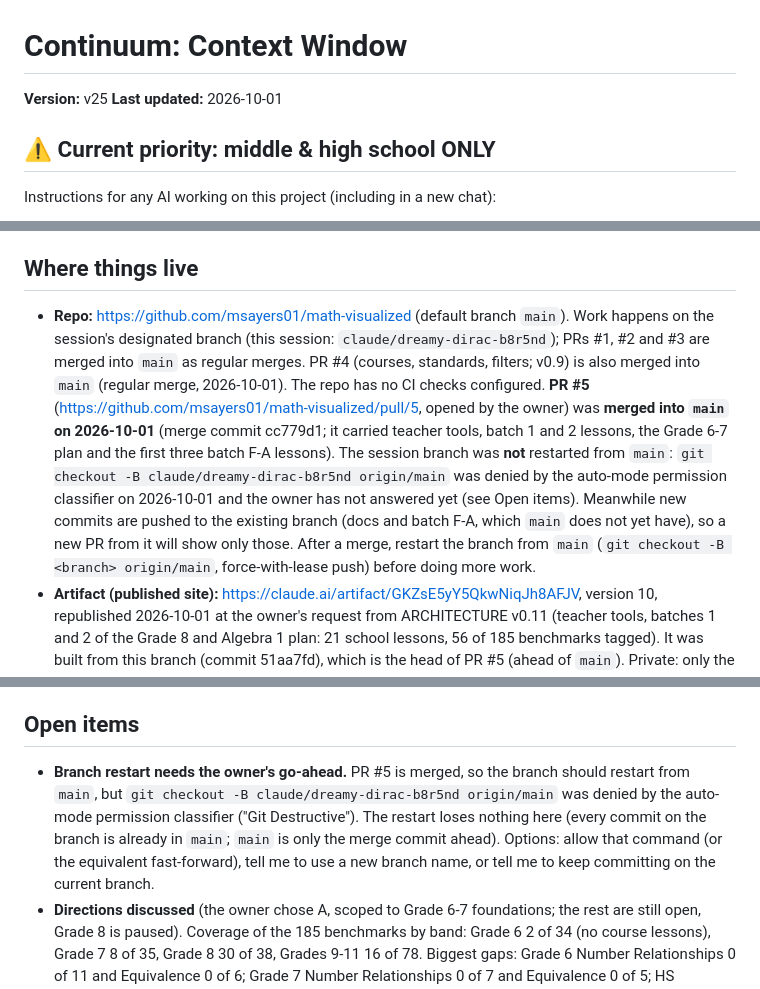
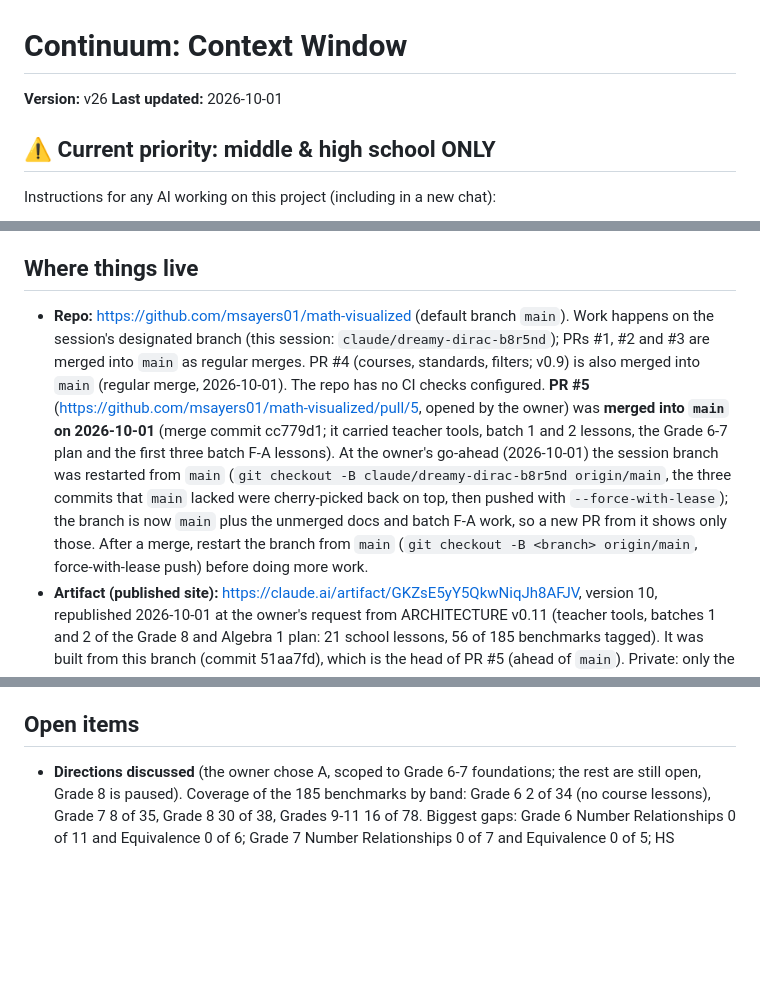
Before and after one commit to msayers01/math-visualized, a Markdown page: CONTEXT.md, 3 parts joined by grey strips. Drawn GitHub-style; blank space fills up the shorter version.

Commit message:
Context v26: branch restarted from main
Co-Authored-By: Claude Sonnet 5.5 <noreply@anthropic.com>
Claude-Session: https://claude.ai/code/session_01Qv2KAnktc8AeydaAZkrKXN

```diff
--- a/CONTEXT.md
+++ b/CONTEXT.md
@@ -1,6 +1,6 @@
 # Continuum: Context Window
 
-**Version:** v25
+**Version:** v26
 **Last updated:** 2026-10-01
 
 ## ⚠️ Current priority: middle & high school ONLY
@@ -15,7 +15,7 @@ Instructions for any AI working on this project (including in a new chat):
 Continuum, a 3Blue1Brown-style interactive math visualization website covering three levels: middle & high school, undergraduate, and graduate.
 
 ## Where things live
-- **Repo:** https://github.com/msayers01/math-visualized (default branch `main`). Work happens on the session's designated branch (this session: `claude/dreamy-dirac-b8r5nd`); PRs #1, #2 and #3 are merged into `main` as regular merges. PR #4 (courses, standards, filters; v0.9) is also merged into `main` (regular merge, 2026-10-01). The repo has no CI checks configured. **PR #5** (https://github.com/msayers01/math-visualized/pull/5, opened by the owner) was **merged into `main` on 2026-10-01** (merge commit cc779d1; it carried teacher tools, batch 1 and 2 lessons, the Grade 6-7 plan and the first three batch F-A lessons). The session branch was **not** restarted from `main`: `git checkout -B claude/dreamy-dirac-b8r5nd origin/main` was denied by the auto-mode permission classifier on 2026-10-01 and the owner has not answered yet (see Open items). Meanwhile new commits are pushed to the existing branch (docs and batch F-A, which `main` does not yet have), so a new PR from it will show only those. After a merge, restart the branch from `main` (`git checkout -B <branch> origin/main`, force-with-lease push) before doing more work.
+- **Repo:** https://github.com/msayers01/math-visualized (default branch `main`). Work happens on the session's designated branch (this session: `claude/dreamy-dirac-b8r5nd`); PRs #1, #2 and #3 are merged into `main` as regular merges. PR #4 (courses, standards, filters; v0.9) is also merged into `main` (regular merge, 2026-10-01). The repo has no CI checks configured. **PR #5** (https://github.com/msayers01/math-visualized/pull/5, opened by the owner) was **merged into `main` on 2026-10-01** (merge commit cc779d1; it carried teacher tools, batch 1 and 2 lessons, the Grade 6-7 plan and the first three batch F-A lessons). At the owner's go-ahead (2026-10-01) the session branch was restarted from `main` (`git checkout -B claude/dreamy-dirac-b8r5nd origin/main`, the three commits that `main` lacked were cherry-picked back on top, then pushed with `--force-with-lease`); the branch is now `main` plus the unmerged docs and batch F-A work, so a new PR from it shows only those. After a merge, restart the branch from `main` (`git checkout -B <branch> origin/main`, force-with-lease push) before doing more work.
 - **Artifact (published site):** https://claude.ai/artifact/GKZsE5yY5QkwNiqJh8AFJV, version 10, republished 2026-10-01 at the owner's request from ARCHITECTURE v0.11 (teacher tools, batches 1 and 2 of the Grade 8 and Algebra 1 plan: 21 school lessons, 56 of 185 benchmarks tagged). It was built from this branch (commit 51aa7fd), which is the head of PR #5 (ahead of `main`). Private: only the owner can open it until shared from the Share menu.
 - **Files:** `index.html` (generated website), `src/` (sources), `tools/build.js` (build and curriculum checks), `ARCHITECTURE.md` (structure, contracts, design system, change log), `CONTEXT.md` (this file).
 
@@ -137,7 +137,6 @@ Hook question → interactive canvas → guided "Try this" steps that drive the
 - Final phase: search, progress tracking, polish (the owner may want parts of this for the school level first).
 
 ## Open items
-- **Branch restart needs the owner's go-ahead.** PR #5 is merged, so the branch should restart from `main`, but `git checkout -B claude/dreamy-dirac-b8r5nd origin/main` was denied by the auto-mode permission classifier ("Git Destructive"). The restart loses nothing here (every commit on the branch is already in `main`; `main` is only the merge commit ahead). Options: allow that command (or the equivalent fast-forward), tell me to use a new branch name, or tell me to keep committing on the current branch.
 - **Directions discussed** (the owner chose A, scoped to Grade 6-7 foundations; the rest are still open, Grade 8 is paused). Coverage of the 185 benchmarks by band: Grade 6 2 of 34 (no course lessons), Grade 7 8 of 35, Grade 8 30 of 38, Grades 9-11 16 of 78. Biggest gaps: Grade 6 Number Relationships 0 of 11 and Equivalence 0 of 6; Grade 7 Number Relationships 0 of 7 and Equivalence 0 of 5; HS Geometry 1 of 16, HS Number Relationships 1 of 12, HS Data Sciences 2 of 15. Candidates: (A) Grade 6-7 ratios and proportional reasoning, the on-ramp to Grade 8 slope and proportionality, which also fills the empty Grade 6 course (recommended first); (B) high-school Geometry (transformations, congruence, triangles, circles, volume); (C) Algebra 1 batches 4 and 5, already planned (nine lessons); (D) statistics and data lessons across bands; (E) housekeeping: get PR #5 reviewed and merged, host the site at its own address, split the single `index.html` as it grows (633 KB at 23 lessons, each lesson 30 to 55 KB, so about 30 more lessons would pass 2 MB), or a class-wide teacher view (needs a backend). Method that worked for batches 1 and 2: parallel builders (one per lesson) following a shared brief and testing in a scratch copy, then integration, tests, an independent tag audit, and screenshots here. Other options: lift the school-only priority; fill Algebra 2.
 - **Hosting:** the artifact viewer cannot give a page its own address, so copy-link buttons there copy only the end of the link. Putting the site on its own address (for example GitHub Pages) makes share links, printing and a future class view work properly. The owner's call; not done.
 - **Batch 1 tags were audited independently** (no unsupported tags, no math errors; see ARCHITECTURE.md section 5 for the rule that a tag means "addresses a substantial part"). Optional lesson improvements from the audit, not done because they change lesson content: let students build a function or plot their own points (8.3.7.4, 8.1.1.2 are partial); add an x-intercept or "solve for x" prediction to the scatter lesson (8.1.1.4); add a division question and a standard-form-to-scientific-notation question to the exponents checks (both checks test multiplication only); reword "You can translate in any direction" in the function lesson (the interactive only goes from the equation outward).
```
